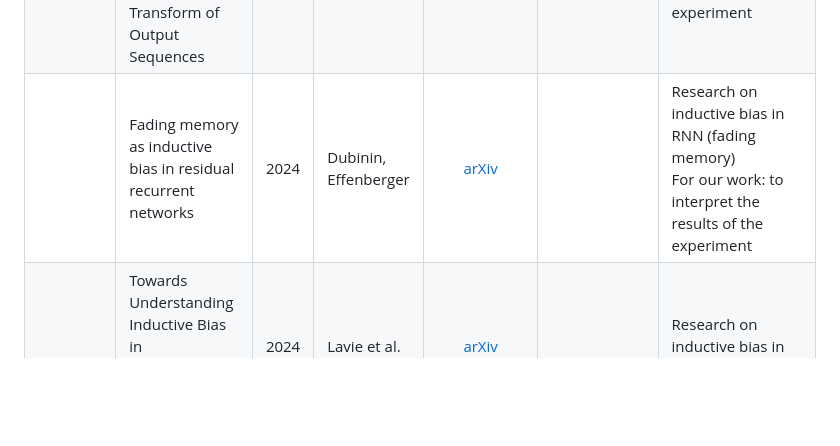
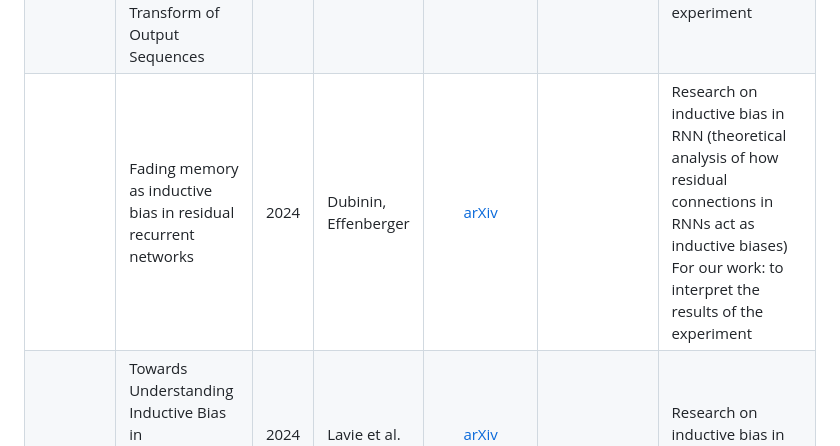
Before and after one commit to intsystems/2026-Project-205, a Markdown page: LINKREVIEW.md, the part around the change. Drawn GitHub-style; blank space fills up the shorter version.

```diff
--- a/LINKREVIEW.md
+++ b/LINKREVIEW.md
@@ -18,7 +18,7 @@
 | | A Random CNN Sees Objects: One Inductive Bias of CNN and Its Applications | 2022 | Cao, Wu | [url](https://ojs.aaai.org/index.php/AAAI/article/view/19894) |  | Research on inductive bias in CNN (randomly initialized CNNs possess an innate inductive bias for object localization) <br> For our work: to interpret the results of the experiment|
 | | Theoretical Analysis of Inductive Biases in Deep Convolutional Networks | 2023 | Wang, Wu | [url](https://proceedings.neurips.cc/paper_files/paper/2023/file/eb1bad7a84ef68a64f1afd6577725d45-Paper-Conference.pdf) |  | Theoretical research on inductive bias in CNN (universality, weight sharing and locality of CNN) <br> For our work: to interpret the results of the experiment|
 | | Empirical Analysis of the Inductive Bias of Recurrent Neural Networks by Discrete Fourier Transform of Output Sequences | 2023 | Ishii et al. | [arXiv](https://arxiv.org/pdf/2305.09178) |  | Research on inductive bias in RNN <br> For our work: to interpret the results of the experiment|
-| | Fading memory as inductive bias in residual recurrent networks | 2024 | Dubinin, Effenberger | [arXiv](https://arxiv.org/pdf/2307.14823) |  | Research on inductive bias in RNN (fading memory) <br> For our work: to interpret the results of the experiment|
+| | Fading memory as inductive bias in residual recurrent networks | 2024 | Dubinin, Effenberger | [arXiv](https://arxiv.org/pdf/2307.14823) |  | Research on inductive bias in RNN (theoretical analysis of how residual connections in RNNs act as inductive biases) <br> For our work: to interpret the results of the experiment|
 |  | Towards Understanding Inductive Bias in Transformers: A View From Infinity | 2024 | Lavie et al. | [arXiv](https://arxiv.org/pdf/2402.05173) | | Research on inductive bias in transformers |
 | | Generalization through variance: how noise shapes inductive biases in diffusion models | 2025 | Vastola | [arXiv](https://arxiv.org/pdf/2504.12532) | | Theoretical research on inductive bias in diffusion models |
 |  | Meta-learning inductive biases of learning systems with Gaussian processes | 2022 | Li et al. | [OpenReview](https://openreview.net/forum?id=YPeusrnp28q) | | Meta-learning inductuve bias in neural networks (capture the inductive biases in a learning system by meta-learning Gaussian process kernel hyperparameters from its predictions) |
```
